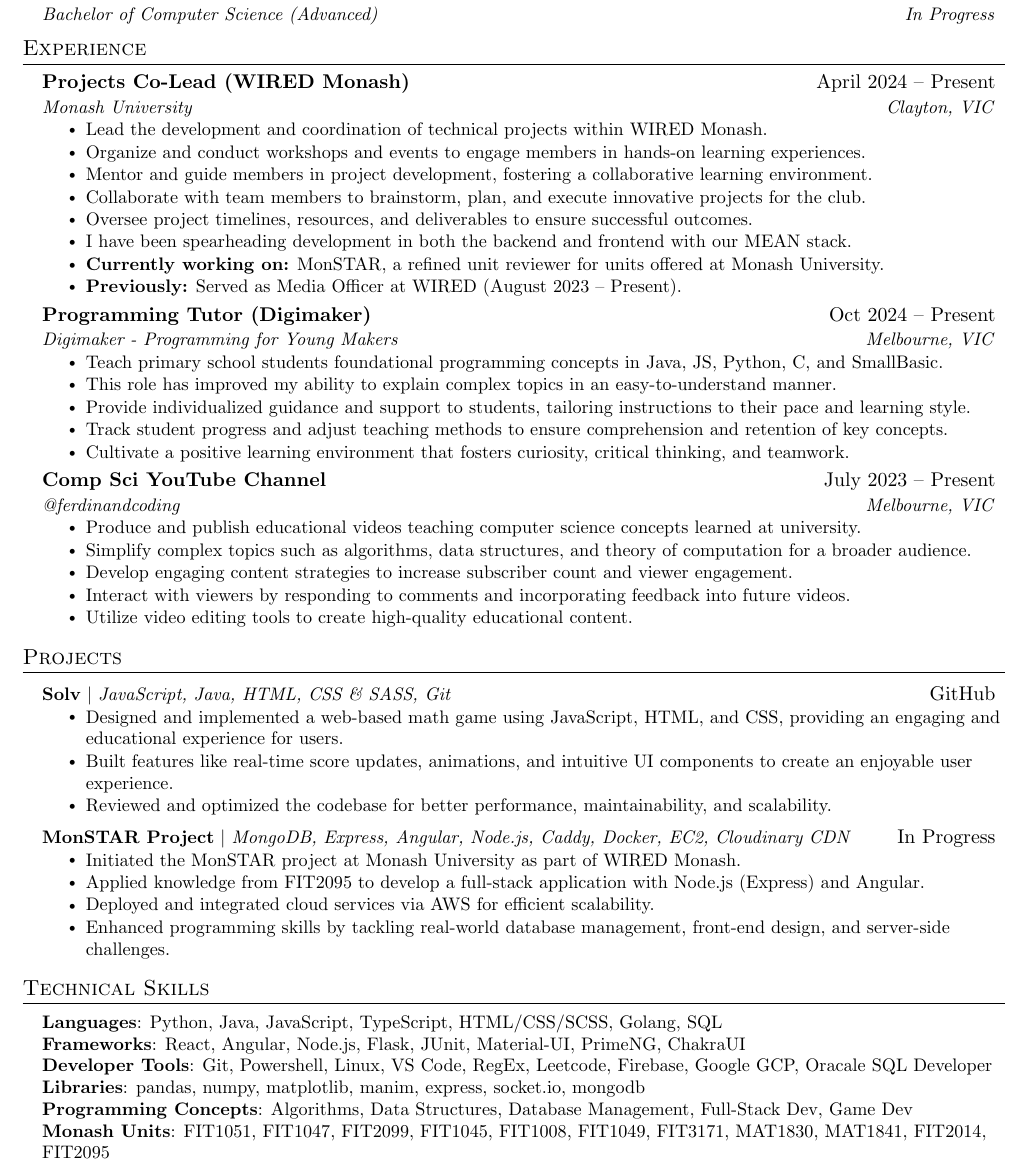
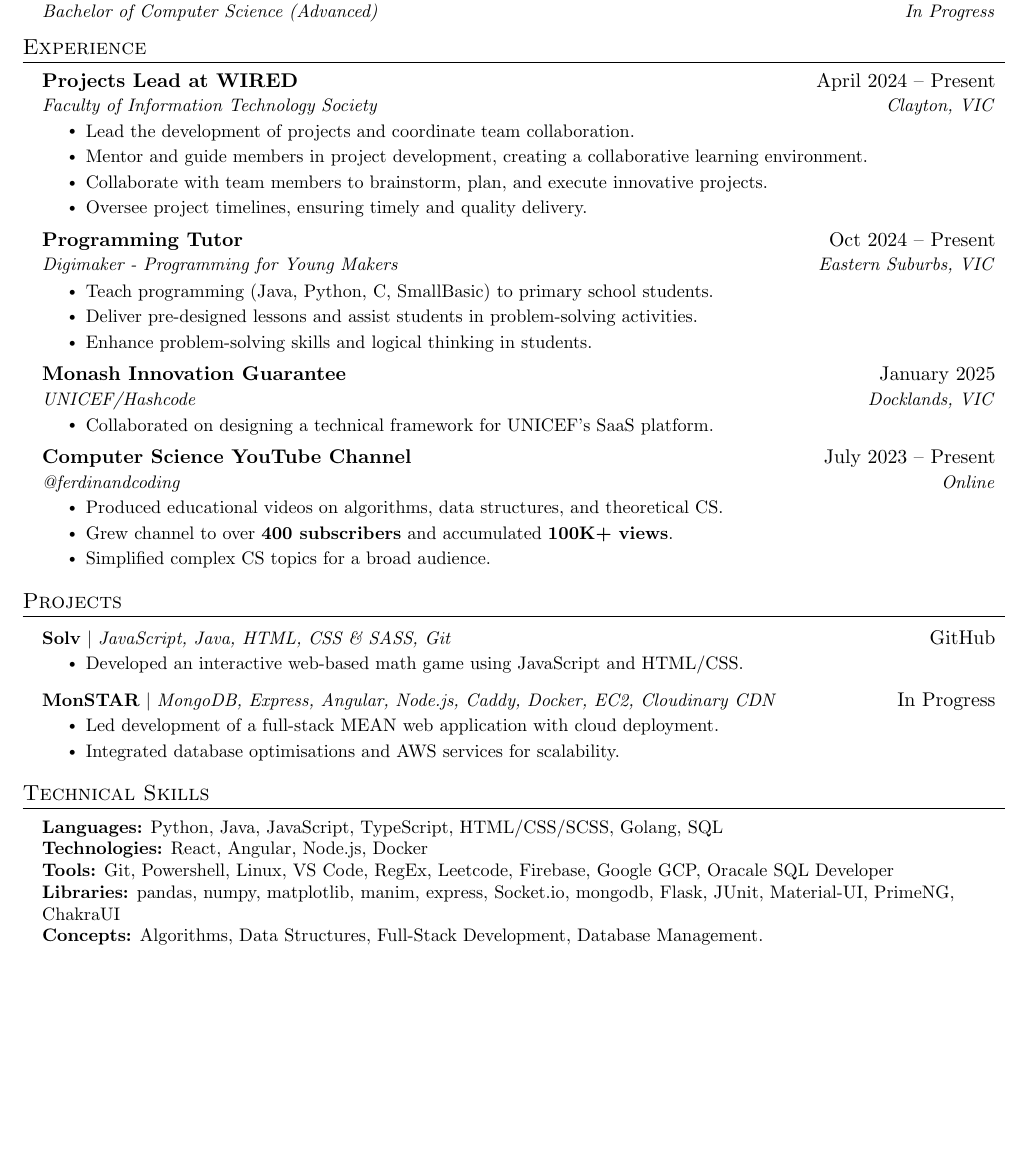
Before and after one commit to jenul-ferdinand/resume, a LaTeX CV (resume.tex): part of the page, cut so that both start at the same text, the shorter picture padded with empty space. Compiled offline with pdfLaTeX.

Commit message:
condensed information, more space for future additions

```diff
--- a/resume.tex
+++ b/resume.tex
@@ -119,41 +119,41 @@
 
     % WIRED MONASH
     \resumeSubheading
-      {Projects Co-Lead (WIRED Monash)}{April 2024 -- Present}
-      {Monash University}{Clayton, VIC}
+      {Projects Lead at WIRED}{April 2024 -- Present}
+      {Faculty of Information Technology Society}{Clayton, VIC}
     \resumeItemListStart
-        \resumeItem{Lead the development and coordination of technical projects within WIRED Monash.}
-        \resumeItem{Organize and conduct workshops and events to engage members in hands-on learning experiences.}
-        \resumeItem{Mentor and guide members in project development, fostering a collaborative learning environment.}
-        \resumeItem{Collaborate with team members to brainstorm, plan, and execute innovative projects for the club.}
-        \resumeItem{Oversee project timelines, resources, and deliverables to ensure successful outcomes.}
-        \resumeItem{I have been spearheading development in both the backend and frontend with our MEAN stack.}
-        \resumeItem{\textbf{Currently working on:} MonSTAR, a refined unit reviewer for units offered at Monash University.}
-        \resumeItem{\textbf{Previously:} Served as Media Officer at WIRED (August 2023 -- Present).}
+        \resumeItem{Lead the development of projects and coordinate team collaboration.}
+        \resumeItem{Mentor and guide members in project development, creating a collaborative learning environment.}
+        \resumeItem{Collaborate with team members to brainstorm, plan, and execute innovative projects.}
+        \resumeItem{Oversee project timelines, ensuring timely and quality delivery.}
     \resumeItemListEnd
 
     % DIGIMAKER
     \resumeSubheading
-      {Programming Tutor (Digimaker)}{Oct 2024 -- Present}
-      {Digimaker - Programming for Young Makers}{Melbourne, VIC}
+      {Programming Tutor}{Oct 2024 -- Present}
+      {Digimaker - Programming for Young Makers}{Eastern Suburbs, VIC}
       \resumeItemListStart
-        \resumeItem{Teach primary school students foundational programming concepts in Java, JS, Python, C, and SmallBasic.}
-        \resumeItem{This role has improved my ability to explain complex topics in an easy-to-understand manner.}
-        \resumeItem{Provide individualized guidance and support to students, tailoring instructions to their pace and learning style.}
-        \resumeItem{Track student progress and adjust teaching methods to ensure comprehension and retention of key concepts.}
-        \resumeItem{Cultivate a positive learning environment that fosters curiosity, critical thinking, and teamwork.}
+        \resumeItem{Teach programming (Java, Python, C, SmallBasic) to primary school students.}
+        \resumeItem{Deliver pre-designed lessons and assist students in problem-solving activities.}
+        \resumeItem{Enhance problem-solving skills and logical thinking in students.}
       \resumeItemListEnd
+
+    % MONASH INNOVATION GUARANTEE
+    \resumeSubheading
+    	{Monash Innovation Guarantee}{January 2025}
+    	{UNICEF/Hashcode}{Docklands, VIC}
+    	\resumeItemListStart
+    		\resumeItem{Collaborated on designing a technical framework for UNICEF's SaaS platform.}
+    	\resumeItemListEnd
 
     % FERDINANDCODING
     \resumeSubheading
-      {Comp Sci YouTube Channel}{July 2023 -- Present}
-      {\href{https://www.youtube.com/@ferdinandcoding}{@ferdinandcoding}}{Melbourne, VIC}
+      {Computer Science YouTube Channel}{July 2023 -- Present}
+      {\href{https://www.youtube.com/@ferdinandcoding}{@ferdinandcoding}}{Online}
       \resumeItemListStart
-            \resumeItem{Produce and publish educational videos teaching computer science concepts learned at university.}
-            \resumeItem{Simplify complex topics such as algorithms, data structures, and theory of computation for a broader audience.}
-            \resumeItem{Develop engaging content strategies to increase subscriber count and viewer engagement.}
-            \resumeItem{Interact with viewers by responding to comments and incorporating feedback into future videos.}
-            \resumeItem{Utilize video editing tools to create high-quality educational content.}
+            \resumeItem{Produced educational videos on algorithms, data structures, and theoretical CS.}
+            \resumeItem{Grew channel to over \textbf{400 subscribers} and accumulated \textbf{100K+ views}.}
+            \resumeItem{Simplified complex CS topics for a broad audience.}
       \resumeItemListEnd
 
   \resumeSubHeadingListEnd
@@ -166,19 +166,15 @@
         \resumeProjectHeading
           {\textbf{\href{https://github.com/jenul-ferdinand/solv-web}{Solv}} $|$ \emph{JavaScript, Java, HTML, CSS \& SASS, Git}}{\href{https://github.com/jenul-ferdinand/solv-web}{GitHub}}
           \resumeItemListStart
-            \resumeItem{Designed and implemented a web-based math game using JavaScript, HTML, and CSS, providing an engaging and educational experience for users.}
-            \resumeItem{Built features like real-time score updates, animations, and intuitive UI components to create an enjoyable user experience.}
-            \resumeItem{Reviewed and optimized the codebase for better performance, maintainability, and scalability.}
+            \resumeItem{Developed an interactive web-based math game using JavaScript and HTML/CSS.}
           \resumeItemListEnd
 
         % MonSTAR
         \resumeProjectHeading
-          {\textbf{MonSTAR Project} $|$ \emph{MongoDB, Express, Angular, Node.js, Caddy, Docker, EC2, Cloudinary CDN}}{In Progress}
+          {\textbf{MonSTAR} $|$ \emph{MongoDB, Express, Angular, Node.js, Caddy, Docker, EC2, Cloudinary CDN}}{In Progress}
           \resumeItemListStart
-            \resumeItem{Initiated the MonSTAR project at Monash University as part of WIRED Monash.}
-            \resumeItem{Applied knowledge from FIT2095 to develop a full-stack application with Node.js (Express) and Angular.}
-            \resumeItem{Deployed and integrated cloud services via AWS for efficient scalability.}
-            \resumeItem{Enhanced programming skills by tackling real-world database management, front-end design, and server-side challenges.}
+            \resumeItem{Led development of a full-stack MEAN web application with cloud deployment.}
+            \resumeItem{Integrated database optimisations and AWS services for scalability.}
           \resumeItemListEnd
 
     \resumeSubHeadingListEnd
@@ -187,12 +183,11 @@
 \section{Technical Skills}
  \begin{itemize}[leftmargin=0.15in, label={}]
     \small{\item{
-     \textbf{Languages}{: Python, Java, JavaScript, TypeScript, HTML/CSS/SCSS, Golang, SQL} \\
-     \textbf{Frameworks}{: React, Angular, Node.js, Flask, JUnit, Material-UI, PrimeNG, ChakraUI} \\
-     \textbf{Developer Tools}{: Git, Powershell, Linux, VS Code, RegEx, Leetcode, Firebase, Google GCP, Oracale SQL Developer} \\
-     \textbf{Libraries}{: pandas, numpy, matplotlib, manim, express, socket.io, mongodb} \\
-     \textbf{Programming Concepts}{: Algorithms, Data Structures, Database Management, Full-Stack Dev, Game Dev} \\
-     \textbf{Monash Units}{: FIT1051, FIT1047, FIT2099, FIT1045, FIT1008, FIT1049, FIT3171, MAT1830, MAT1841, FIT2014, FIT2095}
+     \textbf{Languages:}{ Python, Java, JavaScript, TypeScript, HTML/CSS/SCSS, Golang, SQL} \\
+     \textbf{Technologies:}{ React, Angular, Node.js, Docker } \\
+     \textbf{Tools:}{ Git, Powershell, Linux, VS Code, RegEx, Leetcode, Firebase, Google GCP, Oracale SQL Developer} \\
+     \textbf{Libraries:}{ pandas, numpy, matplotlib, manim, express, Socket.io, mongodb, Flask, JUnit, Material-UI, PrimeNG, ChakraUI} \\
+     \textbf{Concepts:}{ Algorithms, Data Structures, Full-Stack Development, Database Management.} \\
     }}
  \end{itemize}
 
```
Also changed, not shown: resume.pdf.
